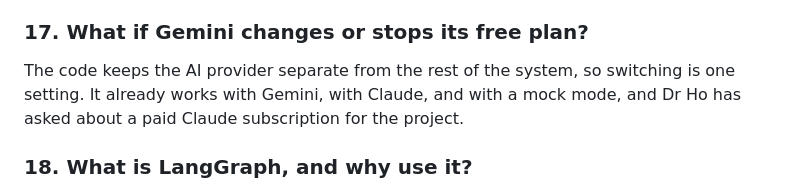
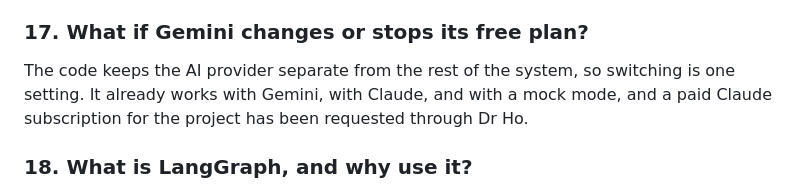
Before and after one commit to eusoffamir/Socratic-AI, a Markdown page: docs/defence/qna-prep.md, the part around the change. Rendered like a GitHub page.

Commit message:
Q and A sheet: fix subscription wording [skip render]
Co-Authored-By: Claude Opus 5.5 <noreply@anthropic.com>

```diff
--- a/docs/defence/qna-prep.md
+++ b/docs/defence/qna-prep.md
@@ -82,7 +82,7 @@ Yes, it is my next fix, and I show it on slide 19 on purpose. Answers that only
 
 ### 17. What if Gemini changes or stops its free plan?
 
-The code keeps the AI provider separate from the rest of the system, so switching is one setting. It already works with Gemini, with Claude, and with a mock mode, and Dr Ho has asked about a paid Claude subscription for the project.
+The code keeps the AI provider separate from the rest of the system, so switching is one setting. It already works with Gemini, with Claude, and with a mock mode, and a paid Claude subscription for the project has been requested through Dr Ho.
 
 ### 18. What is LangGraph, and why use it?
 
```
